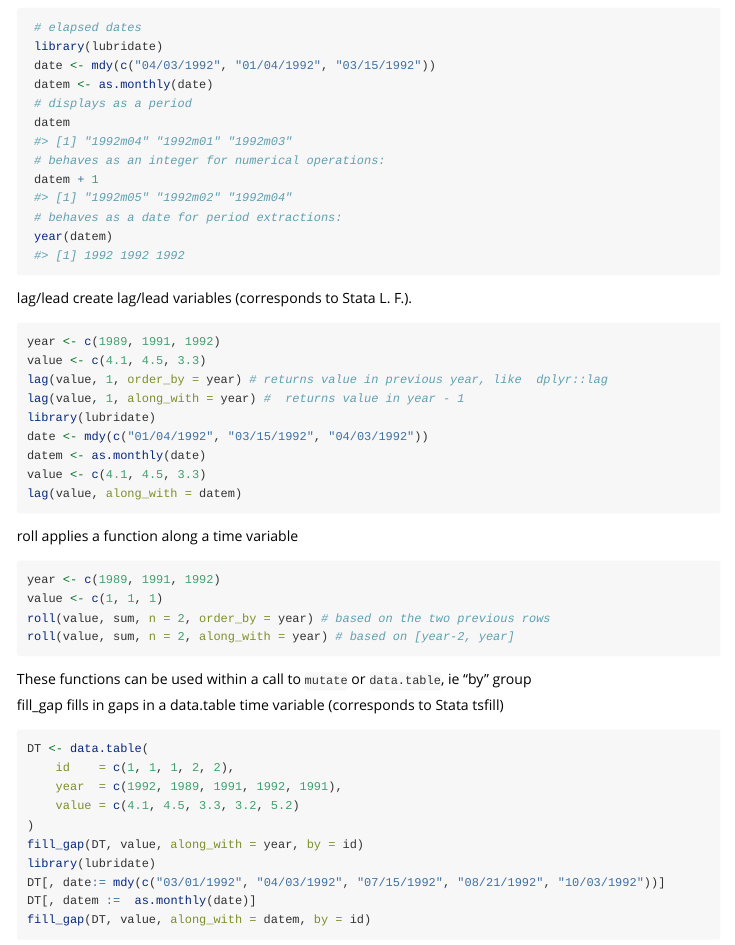
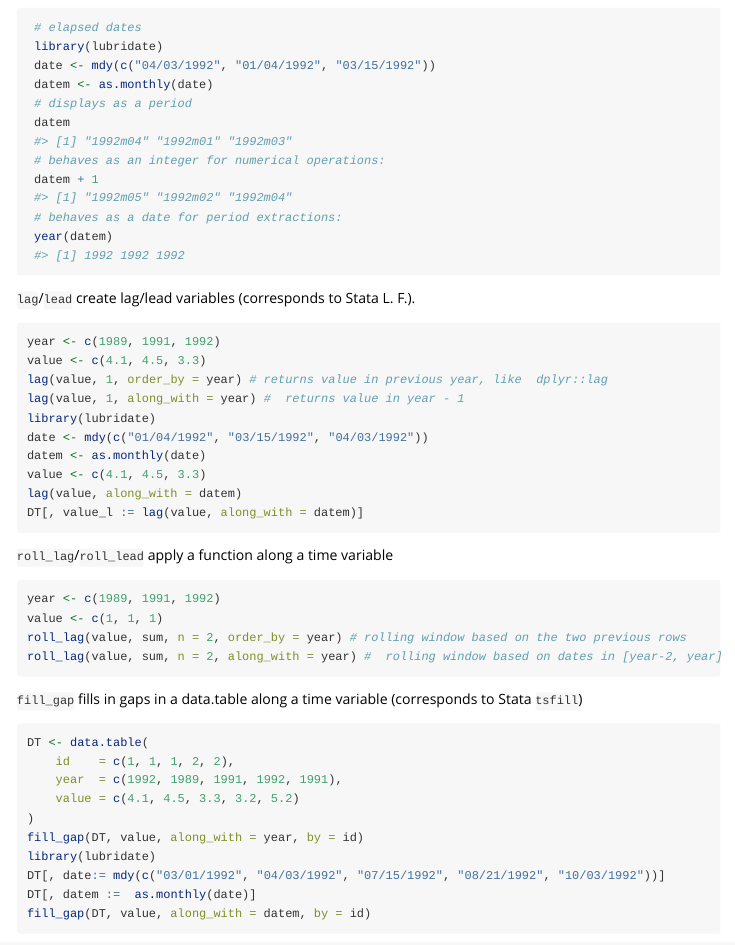
Before and after one commit to matthieugomez/statar, an R Markdown document (vignettes/main.Rmd): the page in a window 1100 px wide, from 3380 px down. Rendered offline with R 4.5, knitr and Pandoc, with nearby package versions; long lines of code are wrapped.

Commit message:
vignette

````diff
--- a/vignettes/main.Rmd
+++ b/vignettes/main.Rmd
@@ -207,20 +207,19 @@
 datem <- as.monthly(date)
 value <- c(4.1, 4.5, 3.3)
 lag(value, along_with = datem)
+DT[, value_l := lag(value, along_with = datem)]
 ```
 
-roll applies a function along a time variable
+`roll_lag`/`roll_lead` apply a function along a time variable
 
 ```R
 year <- c(1989, 1991, 1992)
 value <- c(1, 1, 1)
-roll(value, sum, n = 2, order_by = year) # based on the two previous rows
-roll(value, sum, n = 2, along_with = year) # based on [year-2, year]
+roll_lag(value, sum, n = 2, order_by = year) # rolling window based on the two previous rows
+roll_lag(value, sum, n = 2, along_with = year) #  rolling window based on dates in [year-2, year]
 ```
 
-These functions can be used within a call to `mutate` or `data.table`, ie "by" group
-
-fill_gap fills in gaps in a data.table time variable (corresponds to Stata tsfill)
+`fill_gap` fills in gaps in a data.table along a time variable (corresponds to Stata `tsfill`)
 
 ```R
 DT <- data.table(
````
Also changed, not shown: vignettes/main.Rmd (4 more changed lines).
